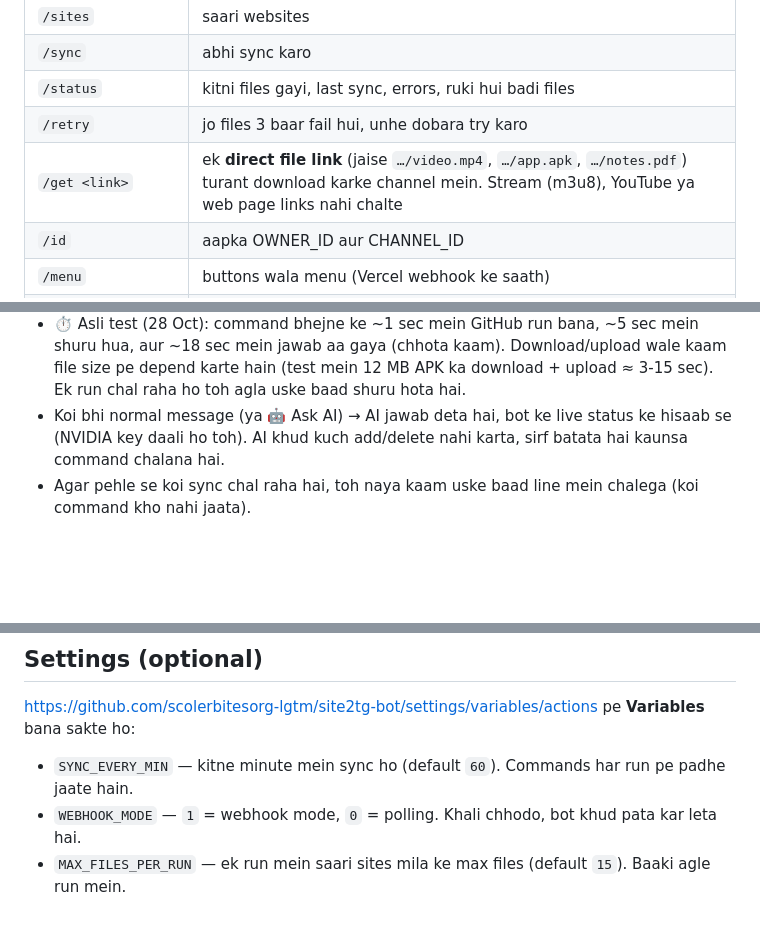
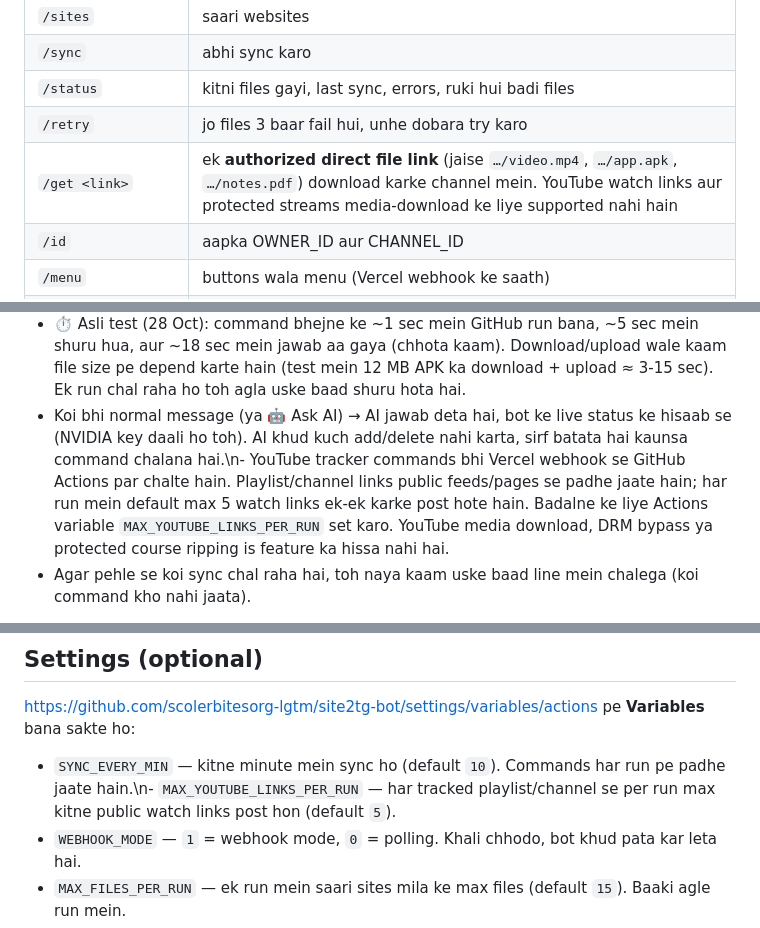
Before and after one commit to scolerbitesorg-lgtm/site2tg-bot, a Markdown page: README.md, 3 parts joined by grey strips. GitHub-like rendering; blank space fills up the shorter version.

Commit message:
Document YouTube playlist and channel link tracking

```diff
--- a/README.md
+++ b/README.md
@@ -43,7 +43,7 @@ Video site bhi aise hi jud jayegi: `/addsite https://videoclasses.vercel.app/` (
 | `/sync` | abhi sync karo |
 | `/status` | kitni files gayi, last sync, errors, ruki hui badi files |
 | `/retry` | jo files 3 baar fail hui, unhe dobara try karo |
-| `/get <link>` | ek **direct file link** (jaise `…/video.mp4`, `…/app.apk`, `…/notes.pdf`) turant download karke channel mein. Stream (m3u8), YouTube ya web page links nahi chalte |
+| `/get <link>` | ek **authorized direct file link** (jaise `…/video.mp4`, `…/app.apk`, `…/notes.pdf`) download karke channel mein. YouTube watch links aur protected streams media-download ke liye supported nahi hain |\n| `/addplaylist <URL/ID>` | public YouTube playlist track karo; available watch links queue mein aayenge aur ek-ek karke channel par post honge |\n| `/addyoutube <URL/UC...>` | public YouTube channel ke naye uploads track karo |\n| `/youtubes` | tracked channel/playlist, posted links aur pending queue dekho |\n| `/removeyoutube <URL/ID>` | YouTube tracker hatao |\n| `/yt <video URL>` | ek YouTube watch link channel par post karo; video file download nahi hoti |
 | `/id` | aapka OWNER_ID aur CHANNEL_ID |
 | `/menu` | buttons wala menu (Vercel webhook ke saath) |
 | `/ai <sawal>` | AI se bot ke baare mein poocho (Vercel + NVIDIA key ke saath). Ya seedha koi bhi message likh do |
@@ -54,7 +54,7 @@ Video site bhi aise hi jud jayegi: `/addsite https://videoclasses.vercel.app/` (
 - `/start`, `/help`, `/id`, `/menu`, **`/status`, `/sites`** → **turant** jawab. Status live hota hai: GitHub repo se seedha padha jaata hai (state.json + abhi kaunsa run chal raha hai).
 - `/get <link>`, `/addsite`, `/removesite`, `/sync`, `/retry` (ya unke buttons: 📥 Download link, ➕, 🗑, 🔄, 🔁) → turant "⏳ chal raha hai…", aur Vercel usi second GitHub run start karta hai. Run khatam hote hi **wahi ⏳ message result se badal jaata hai**. Nayi files channel mein aati hain.
 - ⏱ Asli test (28 Oct): command bhejne ke ~1 sec mein GitHub run bana, ~5 sec mein shuru hua, aur ~18 sec mein jawab aa gaya (chhota kaam). Download/upload wale kaam file size pe depend karte hain (test mein 12 MB APK ka download + upload ≈ 3-15 sec). Ek run chal raha ho toh agla uske baad shuru hota hai.
-- Koi bhi normal message (ya 🤖 Ask AI) → AI jawab deta hai, bot ke live status ke hisaab se (NVIDIA key daali ho toh). AI khud kuch add/delete nahi karta, sirf batata hai kaunsa command chalana hai.
+- Koi bhi normal message (ya 🤖 Ask AI) → AI jawab deta hai, bot ke live status ke hisaab se (NVIDIA key daali ho toh). AI khud kuch add/delete nahi karta, sirf batata hai kaunsa command chalana hai.\n- YouTube tracker commands bhi Vercel webhook se GitHub Actions par chalte hain. Playlist/channel links public feeds/pages se padhe jaate hain; har run mein default max 5 watch links ek-ek karke post hote hain. Badalne ke liye Actions variable `MAX_YOUTUBE_LINKS_PER_RUN` set karo. YouTube media download, DRM bypass ya protected course ripping is feature ka hissa nahi hai.
 - Agar pehle se koi sync chal raha hai, toh naya kaam uske baad line mein chalega (koi command kho nahi jaata).
 
 ⏰ **Webhook nahi laga toh:** bot har ghante ek baar jaagta hai (GitHub kabhi-kabhi 5-15 min late bhi karta hai), command ka jawab agle run pe aayega.
@@ -210,7 +210,7 @@ Ye secrets nahi daale toh badi files skip hongi aur `/status` mein "ruki hui" di
 ## Settings (optional)
 
 https://github.com/scolerbitesorg-lgtm/site2tg-bot/settings/variables/actions pe **Variables** bana sakte ho:
-- `SYNC_EVERY_MIN` — kitne minute mein sync ho (default `60`). Commands har run pe padhe jaate hain.
+- `SYNC_EVERY_MIN` — kitne minute mein sync ho (default `10`). Commands har run pe padhe jaate hain.\n- `MAX_YOUTUBE_LINKS_PER_RUN` — har tracked playlist/channel se per run max kitne public watch links post hon (default `5`).
 - `WEBHOOK_MODE` — `1` = webhook mode, `0` = polling. Khali chhodo, bot khud pata kar leta hai.
 - `MAX_FILES_PER_RUN` — ek run mein saari sites mila ke max files (default `15`). Baaki agle run mein.
 - `PARALLEL_DOWNLOADS` — ek saath kitni files download hon (default `4`). Telegram pe upload phir bhi line se, ek-ek karke (thoda gap, Telegram ki limit ka dhyan). Bahut saari videos jaldi chahiye toh ise aur `MAX_FILES_PER_RUN` / site limit badhao.
```
